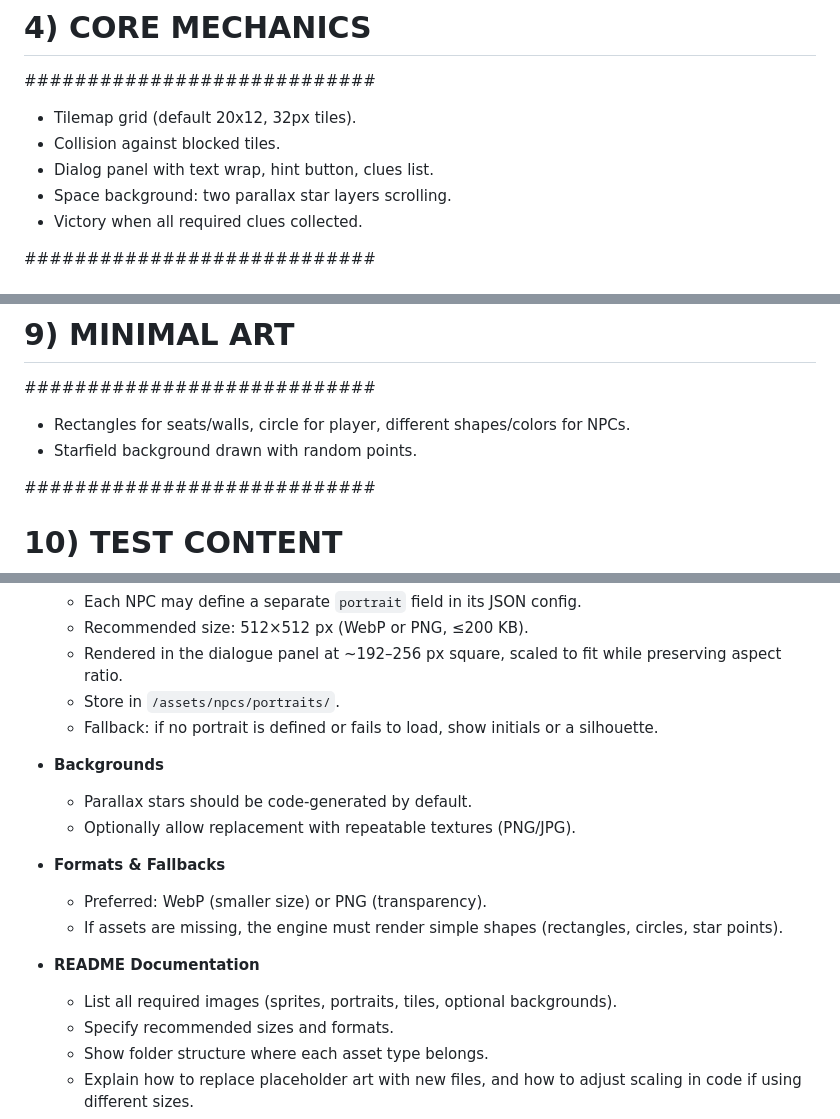
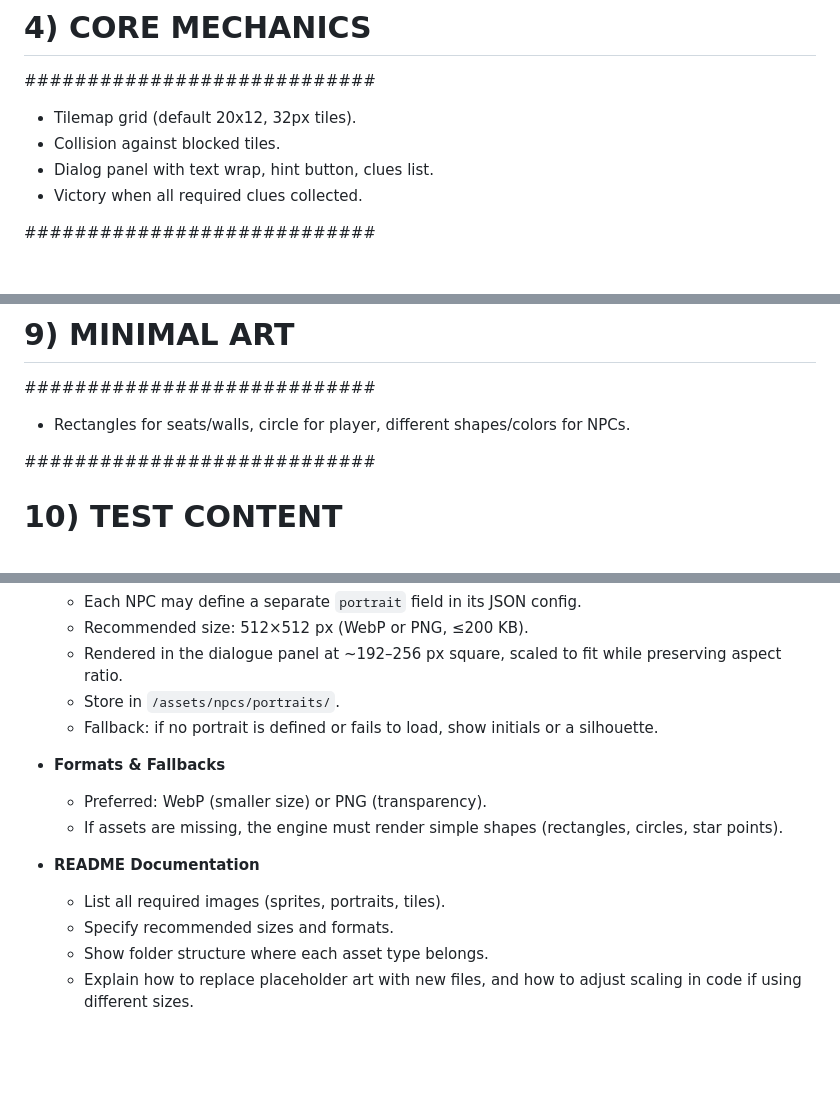
Before and after one commit to aposhiana/slydog, a Markdown page: cursor-instructions.md, 3 parts joined by grey strips. Drawn GitHub-style; blank space fills up the shorter version.

Commit message:
simplify prompt by removing background req

```diff
--- a/cursor-instructions.md
+++ b/cursor-instructions.md
@@ -63,7 +63,6 @@ README.md
 - Tilemap grid (default 20x12, 32px tiles).
 - Collision against blocked tiles.
 - Dialog panel with text wrap, hint button, clues list.
-- Space background: two parallax star layers scrolling.
 - Victory when all required clues collected.
 
 ############################
@@ -121,7 +120,6 @@ README.md
 # 9) MINIMAL ART
 ############################
 - Rectangles for seats/walls, circle for player, different shapes/colors for NPCs.
-- Starfield background drawn with random points.
 
 ############################
 # 10) TEST CONTENT
@@ -186,16 +184,12 @@ The README must include an **Asset & Portrait Guide** section with the following
   - Store in `/assets/npcs/portraits/`.
   - Fallback: if no portrait is defined or fails to load, show initials or a silhouette.
 
-- **Backgrounds**
-  - Parallax stars should be code-generated by default.
-  - Optionally allow replacement with repeatable textures (PNG/JPG).
-
 - **Formats & Fallbacks**
   - Preferred: WebP (smaller size) or PNG (transparency).
   - If assets are missing, the engine must render simple shapes (rectangles, circles, star points).
 
 - **README Documentation**
-  - List all required images (sprites, portraits, tiles, optional backgrounds).
+  - List all required images (sprites, portraits, tiles).
   - Specify recommended sizes and formats.
   - Show folder structure where each asset type belongs.
   - Explain how to replace placeholder art with new files, and how to adjust scaling in code if using different sizes.
```
